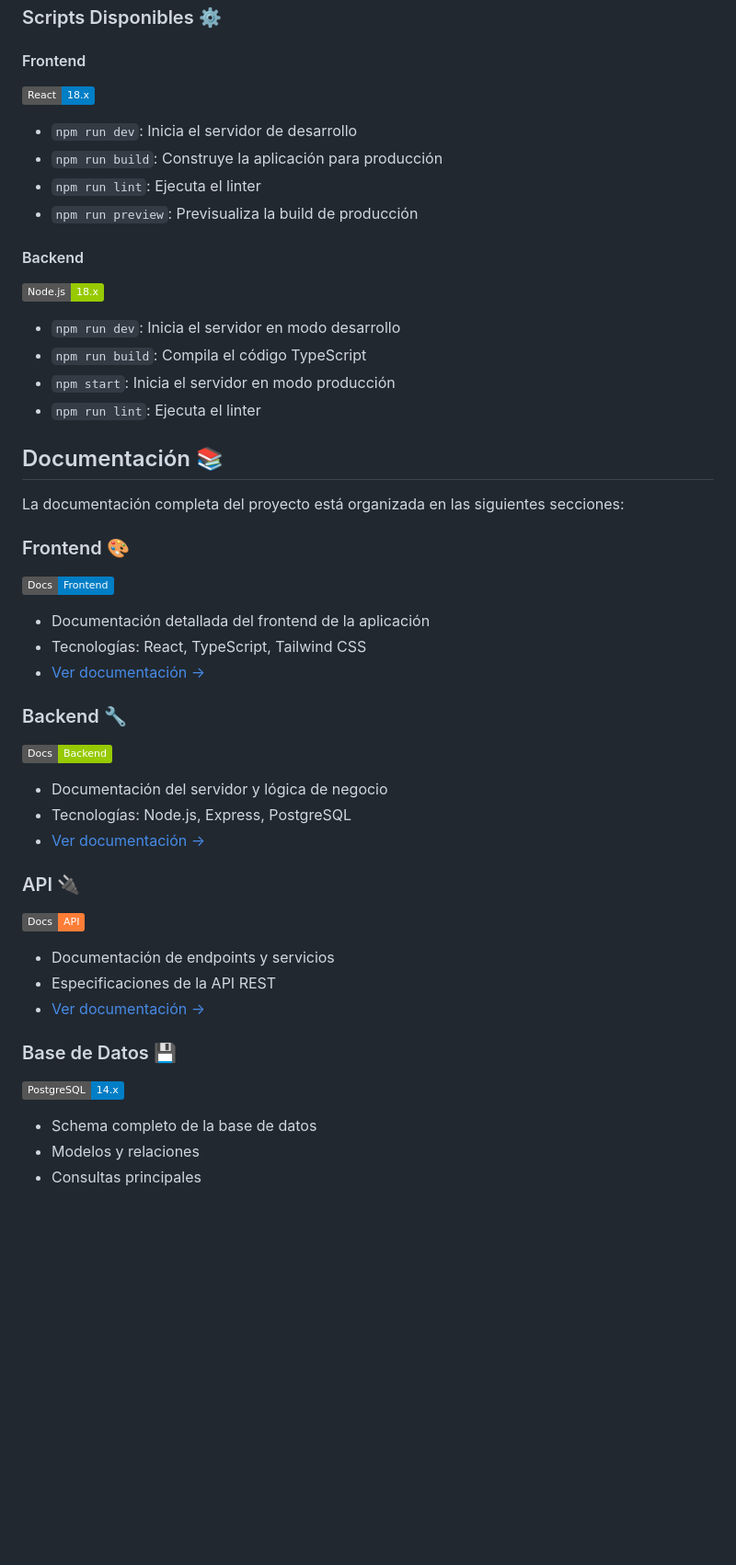
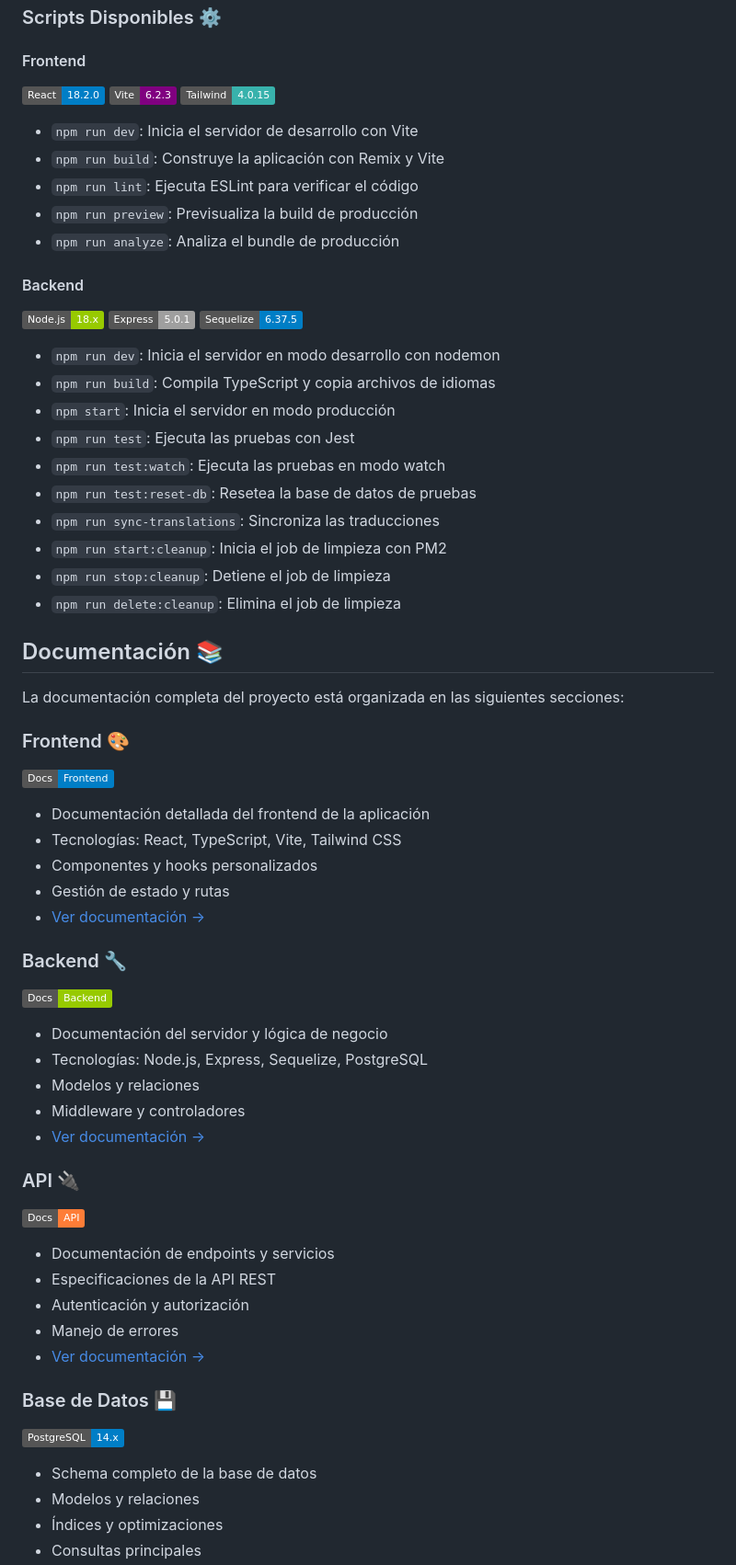
Before and after one commit to SoyManoolo/M12, a Markdown page: README.md, the part around one of its changes. Shown at 92% size. Drawn GitHub-style; badges without logos; blank space fills up the shorter version.

```diff
--- a/README.md
+++ b/README.md
@@ -84,18 +89,29 @@ npm run dev
 ### Scripts Disponibles ⚙️
 
 #### Frontend
-[![React](https://img.shields.io/badge/React-18.x-blue)](https://reactjs.org/)
-- `npm run dev`: Inicia el servidor de desarrollo
-- `npm run build`: Construye la aplicación para producción
-- `npm run lint`: Ejecuta el linter
+[![React](https://img.shields.io/badge/React-18.2.0-blue)](https://reactjs.org/)
+[![Vite](https://img.shields.io/badge/Vite-6.2.3-purple)](https://vitejs.dev/)
+[![Tailwind](https://img.shields.io/badge/Tailwind-4.0.15-38B2AC)](https://tailwindcss.com/)
+- `npm run dev`: Inicia el servidor de desarrollo con Vite
+- `npm run build`: Construye la aplicación con Remix y Vite
+- `npm run lint`: Ejecuta ESLint para verificar el código
 - `npm run preview`: Previsualiza la build de producción
+- `npm run analyze`: Analiza el bundle de producción
 
 #### Backend
 [![Node.js](https://img.shields.io/badge/Node.js-18.x-green)](https://nodejs.org/)
-- `npm run dev`: Inicia el servidor en modo desarrollo
-- `npm run build`: Compila el código TypeScript
+[![Express](https://img.shields.io/badge/Express-5.0.1-lightgrey)](https://expressjs.com/)
+[![Sequelize](https://img.shields.io/badge/Sequelize-6.37.5-blue)](https://sequelize.org/)
+- `npm run dev`: Inicia el servidor en modo desarrollo con nodemon
+- `npm run build`: Compila TypeScript y copia archivos de idiomas
 - `npm start`: Inicia el servidor en modo producción
-- `npm run lint`: Ejecuta el linter
+- `npm run test`: Ejecuta las pruebas con Jest
+- `npm run test:watch`: Ejecuta las pruebas en modo watch
+- `npm run test:reset-db`: Resetea la base de datos de pruebas
+- `npm run sync-translations`: Sincroniza las traducciones
+- `npm run start:cleanup`: Inicia el job de limpieza con PM2
+- `npm run stop:cleanup`: Detiene el job de limpieza
+- `npm run delete:cleanup`: Elimina el job de limpieza
 
 ## Documentación 📚
 La documentación completa del proyecto está organizada en las siguientes secciones:
@@ -103,23 +119,30 @@ La documentación completa del proyecto está organizada en las siguientes secci
 ### Frontend 🎨
 [![Frontend Docs](https://img.shields.io/badge/Docs-Frontend-blue)](https://github.com/SoyManoolo/M12/blob/main/docs/frontend/README.md)
 - Documentación detallada del frontend de la aplicación
-- Tecnologías: React, TypeScript, Tailwind CSS
+- Tecnologías: React, TypeScript, Vite, Tailwind CSS
+- Componentes y hooks personalizados
+- Gestión de estado y rutas
 - [Ver documentación →](https://github.com/SoyManoolo/M12/blob/main/docs/frontend/README.md)
 
 ### Backend 🔧
 [![Backend Docs](https://img.shields.io/badge/Docs-Backend-green)](https://github.com/SoyManoolo/M12/blob/main/docs/backend/README.md)
 - Documentación del servidor y lógica de negocio
-- Tecnologías: Node.js, Express, PostgreSQL
+- Tecnologías: Node.js, Express, Sequelize, PostgreSQL
+- Modelos y relaciones
+- Middleware y controladores
 - [Ver documentación →](https://github.com/SoyManoolo/M12/blob/main/docs/backend/README.md)
 
 ### API 🔌
 [![API Docs](https://img.shields.io/badge/Docs-API-orange)](https://github.com/SoyManoolo/M12/blob/main/docs/api/README.md)
 - Documentación de endpoints y servicios
 - Especificaciones de la API REST
+- Autenticación y autorización
+- Manejo de errores
 - [Ver documentación →](https://github.com/SoyManoolo/M12/blob/main/docs/api/README.md)
 
 ### Base de Datos 💾
 [![PostgreSQL](https://img.shields.io/badge/PostgreSQL-14.x-blue)](https://www.postgresql.org/)
 - Schema completo de la base de datos
 - Modelos y relaciones
+- Índices y optimizaciones
 - Consultas principales
```
Also changed, not shown: other parts of README.md (+44 -9 lines), docs/frontend/README.md (+88 -83 lines).
